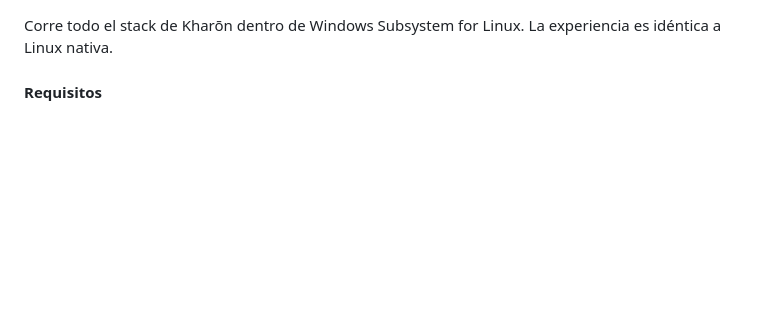
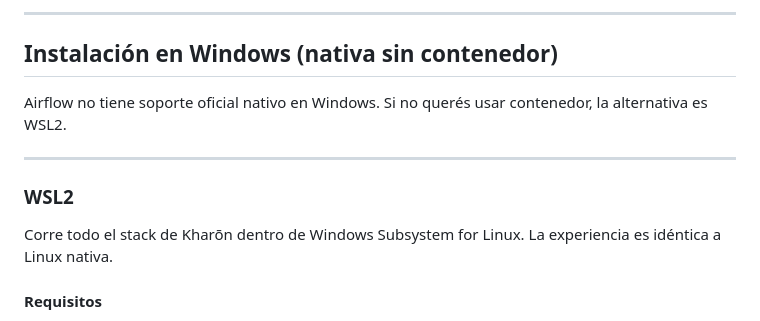
Before and after one commit to Arkh-Ur/kharon, a Markdown page: README.md, the part around one of its changes. Drawn GitHub-style; blank space fills up the shorter version.

```diff
--- a/README.md
+++ b/README.md
@@ -135,3 +231,14 @@ podman exec kharon git -C /opt/kharon describe --tags --always
+</details>
+
+---
+
+## Instalación en Windows (nativa sin contenedor)
+
+Airflow no tiene soporte oficial nativo en Windows. Si no querés usar contenedor, la alternativa es WSL2.
+
+---
+
+### WSL2
 
 Corre todo el stack de Kharōn dentro de Windows Subsystem for Linux. La experiencia es idéntica a Linux nativa.
 
```
Also changed, not shown: other parts of README.md (+155 -59 lines).
